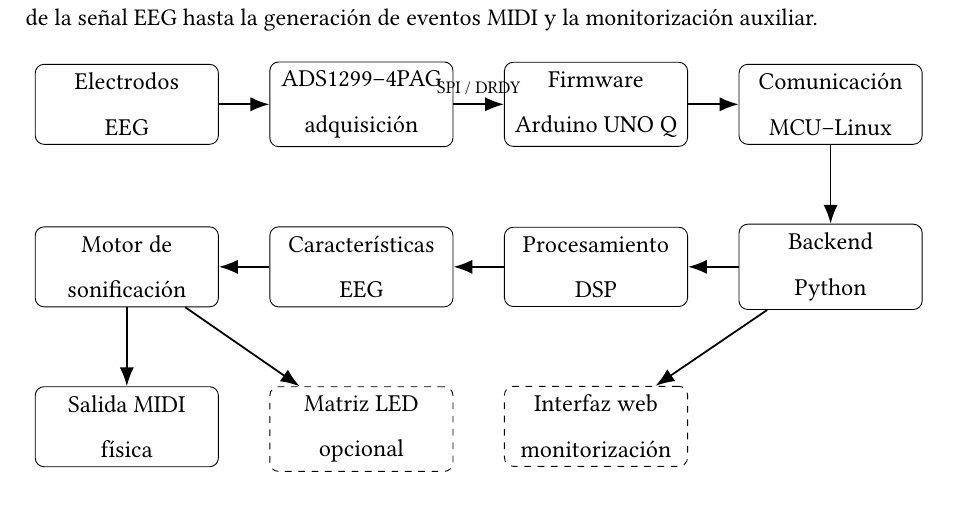
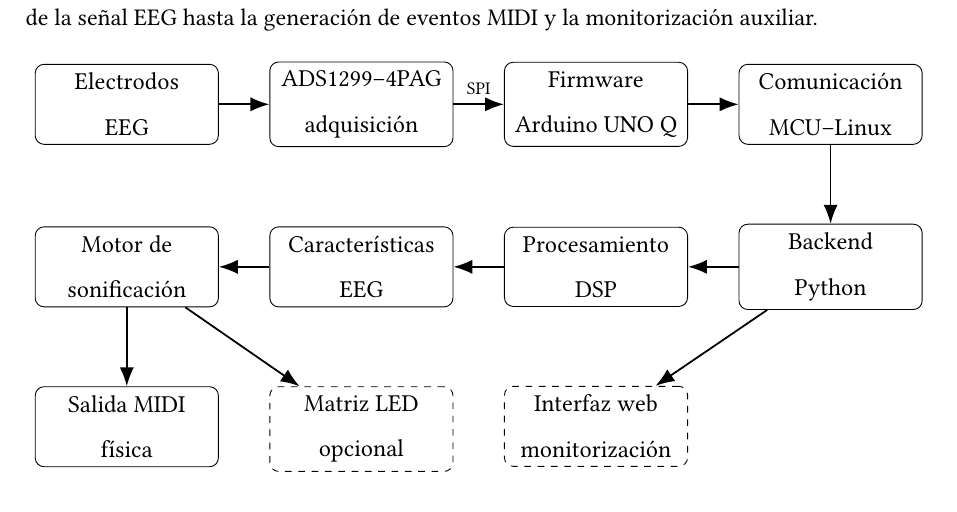
Before and after one commit to valtorresm97/REDACCION-TFG, a LaTeX document (TFG_EEG_MIDI/sections/diseno_sistema.tex): part of page 7 of 8, cut so that both start at the same text. Compiled offline with pdfLaTeX.

Commit message:
Fix architecture diagram text

```diff
--- a/TFG_EEG_MIDI/sections/diseno_sistema.tex
+++ b/TFG_EEG_MIDI/sections/diseno_sistema.tex
@@ -163,7 +163,7 @@ La Figura~\ref{fig:arquitectura_general_sistema} resume la arquitectura general
         \node[aux, below=1.25cm of features] (led) {Matriz LED\\opcional};
 
         \draw[arrow] (electrodos) -- (ads);
-        \draw[arrow] (ads) -- node[above, font=\scriptsize]{SPI / DRDY} (fw);
+        \draw[arrow] (ads) -- node[above, font=\scriptsize]{SPI} (fw);
         \draw[arrow] (fw) -- (bridge);
         \draw[arrow] (bridge) -- (backend);
         \draw[arrow] (backend) -- (dsp);
```
